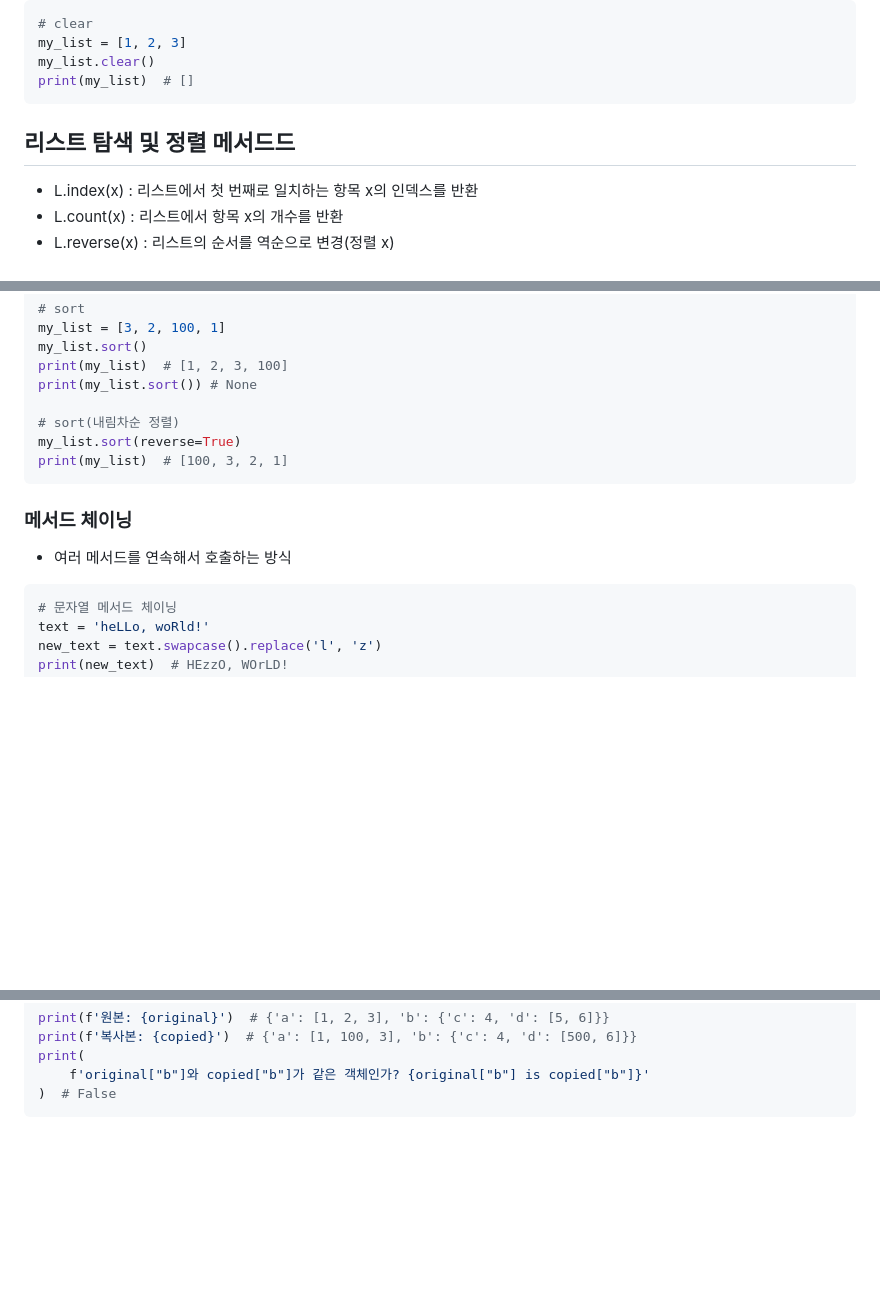
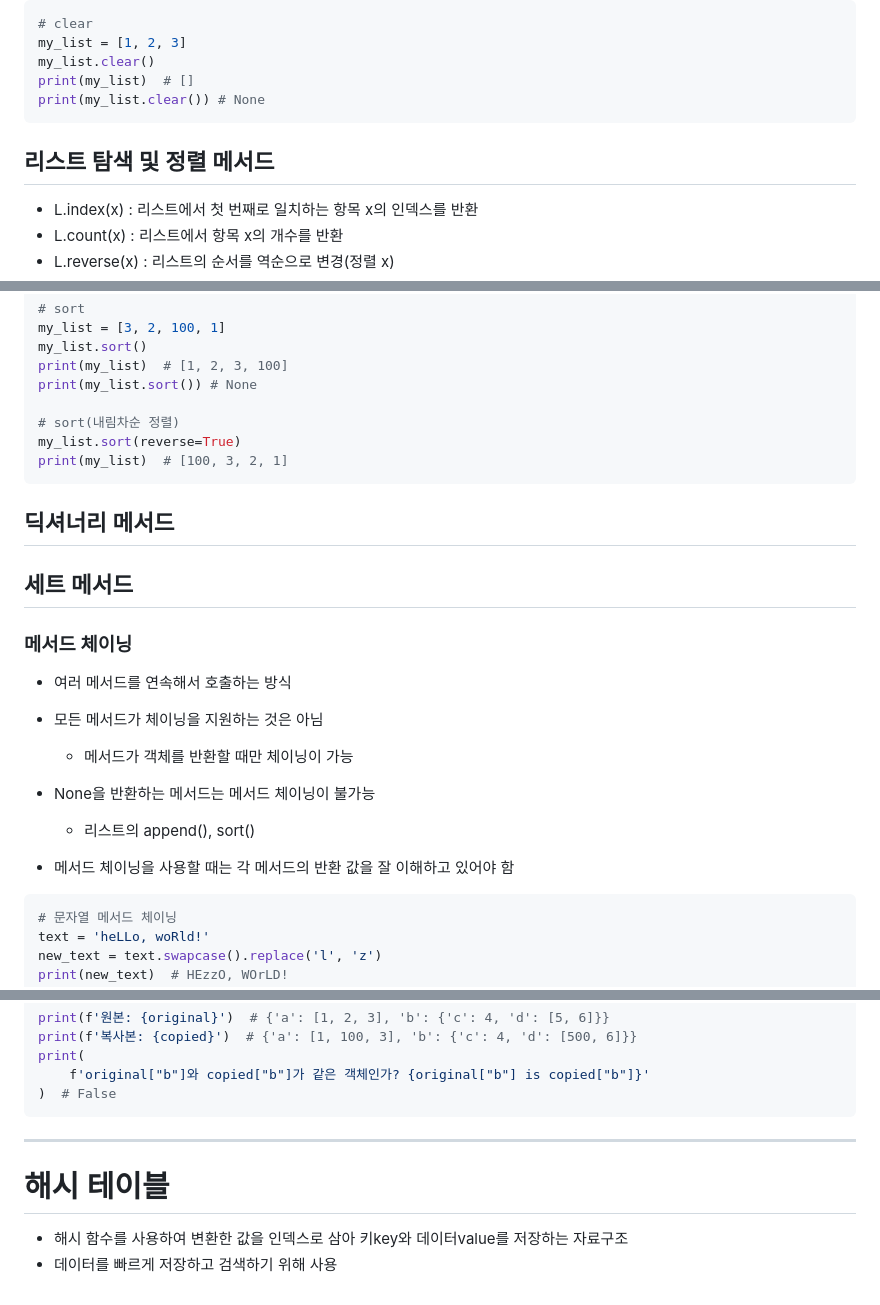
Before and after one commit to jiwnee252/TIL, a Markdown page: python/python.md, 3 parts joined by grey strips. Rendered like a GitHub page; blank space fills up the shorter version.

Commit message:
메서드 체이닝 주의사항

````diff
--- a/python/python.md
+++ b/python/python.md
@@ -250,9 +250,10 @@ print(my_list)  # [2, 3, 4]
 my_list = [1, 2, 3]
 my_list.clear()
 print(my_list)  # []
+print(my_list.clear()) # None
 ```
 
-## 리스트 탐색 및 정렬 메서드드
+## 리스트 탐색 및 정렬 메서드
 
 - L.index(x) : 리스트에서 첫 번째로 일치하는 항목 x의 인덱스를 반환
 - L.count(x) : 리스트에서 항목 x의 개수를 반환
@@ -293,9 +294,21 @@ my_list.sort(reverse=True)
 print(my_list)  # [100, 3, 2, 1]
 ```
 
+## 딕셔너리 메서드
+
+## 세트 메서드
+
 ### 메서드 체이닝
 
 - 여러 메서드를 연속해서 호출하는 방식
+
+- 모든 메서드가 체이닝을 지원하는 것은 아님
+  - 메서드가 객체를 반환할 때만 체이닝이 가능
+
+- None을 반환하는 메서드는 메서드 체이닝이 불가능
+  - 리스트의 append(), sort()
+
+- 메서드 체이닝을 사용할 때는 각 메서드의 반환 값을 잘 이해하고 있어야 함
 
 ```python
 # 문자열 메서드 체이닝
@@ -509,3 +522,11 @@ print(
     f'original["b"]와 copied["b"]가 같은 객체인가? {original["b"] is copied["b"]}'
 )  # False
 ```
+
+______________
+
+
+# 해시 테이블
+
+- 해시 함수를 사용하여 변환한 값을 인덱스로 삼아 키key와 데이터value를 저장하는 자료구조
+- 데이터를 빠르게 저장하고 검색하기 위해 사용
````
